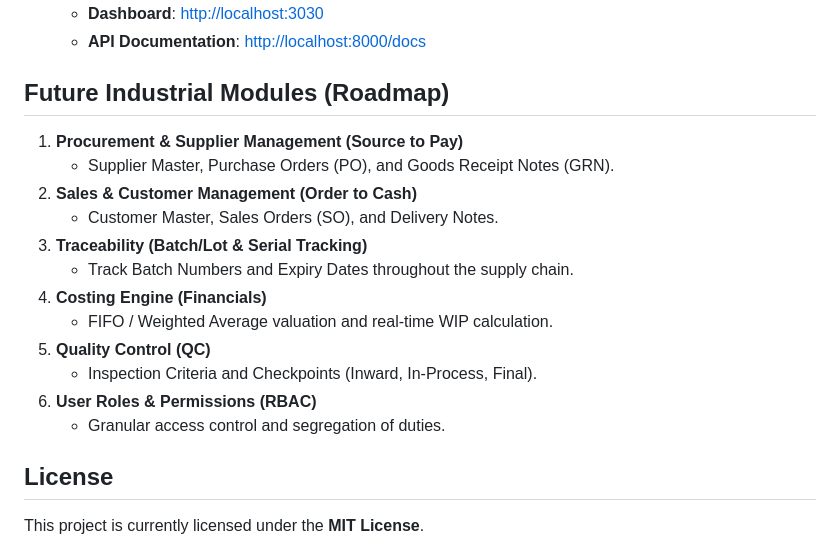
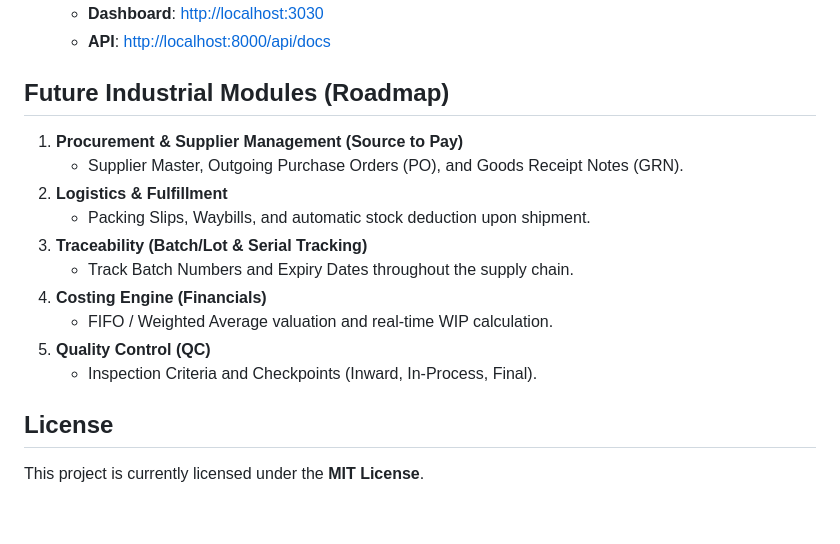
Before and after one commit to bryanadamg/teras-erp, a Markdown page: README.md, the part around one of its changes. GitHub-like rendering; blank space fills up the shorter version.

```diff
--- a/README.md
+++ b/README.md
@@ -57,20 +61,18 @@
     *   **Dashboard**: [http://localhost:3030](http://localhost:3030)
-    *   **API Documentation**: [http://localhost:8000/docs](http://localhost:8000/docs)
+    *   **API**: [http://localhost:8000/api/docs](http://localhost:8000/api/docs)
 
 ## Future Industrial Modules (Roadmap)
 
 1.  **Procurement & Supplier Management (Source to Pay)**
-    *   Supplier Master, Purchase Orders (PO), and Goods Receipt Notes (GRN).
-2.  **Sales & Customer Management (Order to Cash)**
-    *   Customer Master, Sales Orders (SO), and Delivery Notes.
+    *   Supplier Master, Outgoing Purchase Orders (PO), and Goods Receipt Notes (GRN).
+2.  **Logistics & Fulfillment**
+    *   Packing Slips, Waybills, and automatic stock deduction upon shipment.
 3.  **Traceability (Batch/Lot & Serial Tracking)**
     *   Track Batch Numbers and Expiry Dates throughout the supply chain.
 4.  **Costing Engine (Financials)**
     *   FIFO / Weighted Average valuation and real-time WIP calculation.
 5.  **Quality Control (QC)**
     *   Inspection Criteria and Checkpoints (Inward, In-Process, Final).
-6.  **User Roles & Permissions (RBAC)**
-    *   Granular access control and segregation of duties.
 
 ## License
 
```
Also changed, not shown: other parts of README.md (+29 -25 lines).
